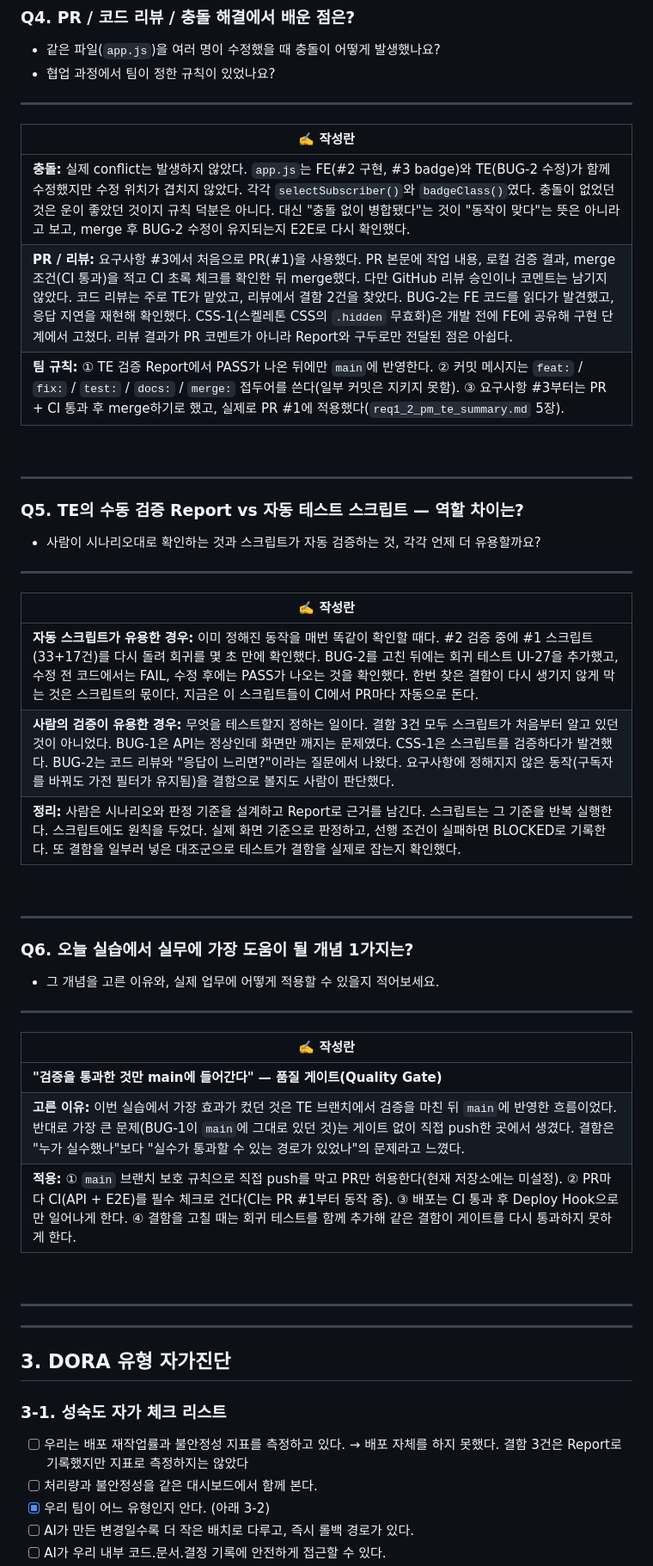
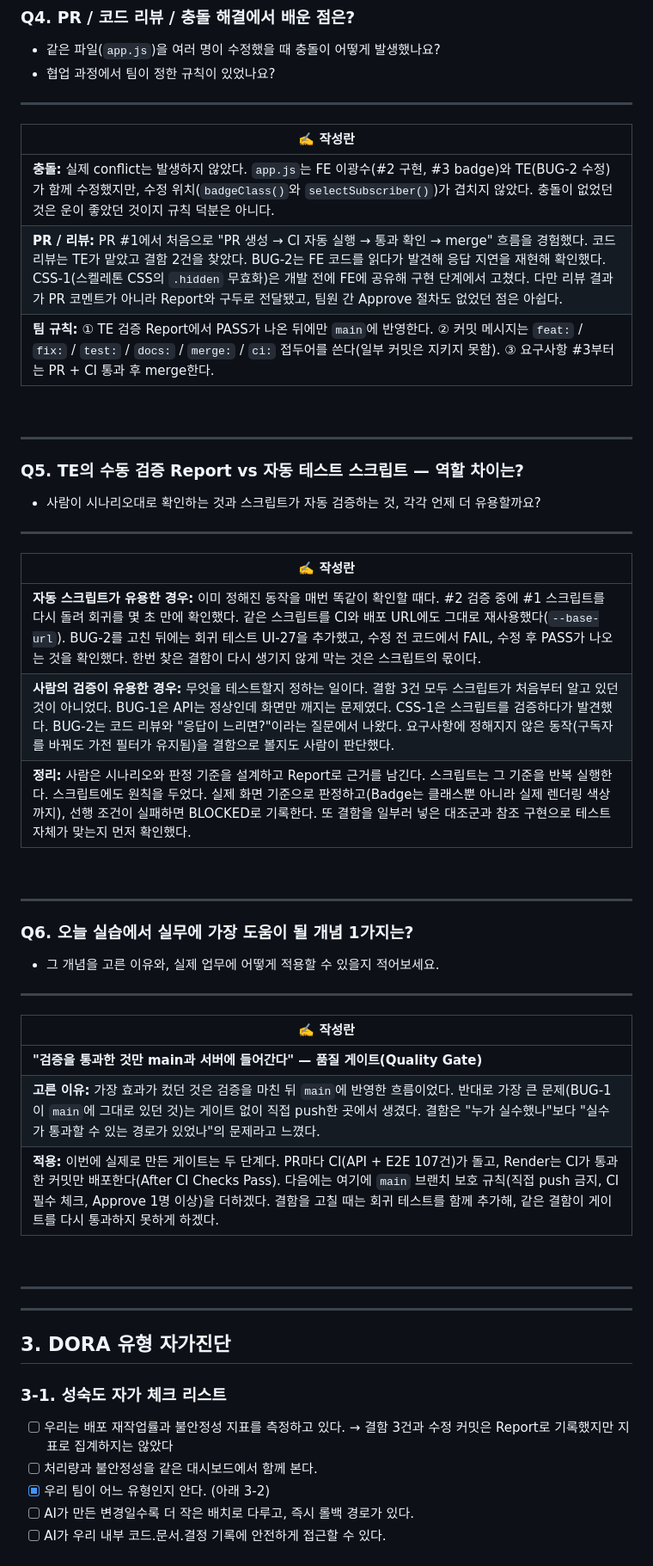
Before and after one commit to minseok209/sogang_lg, a Markdown page: docs/wrapup_checklist.md, the part around one of its changes. Shown at 86% size. GitHub-like rendering.

```diff
--- a/docs/wrapup_checklist.md
+++ b/docs/wrapup_checklist.md
@@ -108,9 +111,9 @@
 ---
 | ✍️ 작성란 |
 |-----------|
-| **충돌:** 실제 conflict는 발생하지 않았다. `app.js`는 FE(#2 구현, #3 badge)와 TE(BUG-2 수정)가 함께 수정했지만 수정 위치가 겹치지 않았다. 각각 `selectSubscriber()`와 `badgeClass()`였다. 충돌이 없었던 것은 운이 좋았던 것이지 규칙 덕분은 아니다. 대신 "충돌 없이 병합됐다"는 것이 "동작이 맞다"는 뜻은 아니라고 보고, merge 후 BUG-2 수정이 유지되는지 E2E로 다시 확인했다. |
-| **PR / 리뷰:** 요구사항 #3에서 처음으로 PR(#1)을 사용했다. PR 본문에 작업 내용, 로컬 검증 결과, merge 조건(CI 통과)을 적고 CI 초록 체크를 확인한 뒤 merge했다. 다만 GitHub 리뷰 승인이나 코멘트는 남기지 않았다. 코드 리뷰는 주로 TE가 맡았고, 리뷰에서 결함 2건을 찾았다. BUG-2는 FE 코드를 읽다가 발견했고, 응답 지연을 재현해 확인했다. CSS-1(스켈레톤 CSS의 `.hidden` 무효화)은 개발 전에 FE에 공유해 구현 단계에서 고쳤다. 리뷰 결과가 PR 코멘트가 아니라 Report와 구두로만 전달된 점은 아쉽다. |
-| **팀 규칙:** ① TE 검증 Report에서 PASS가 나온 뒤에만 `main`에 반영한다. ② 커밋 메시지는 `feat:` / `fix:` / `test:` / `docs:` / `merge:` 접두어를 쓴다(일부 커밋은 지키지 못함). ③ 요구사항 #3부터는 PR + CI 통과 후 merge하기로 했고, 실제로 PR #1에 적용했다(`req1_2_pm_te_summary.md` 5장). |
+| **충돌:** 실제 conflict는 발생하지 않았다. `app.js`는 FE 이광수(#2 구현, #3 badge)와 TE(BUG-2 수정)가 함께 수정했지만, 수정 위치(`badgeClass()`와 `selectSubscriber()`)가 겹치지 않았다. 충돌이 없었던 것은 운이 좋았던 것이지 규칙 덕분은 아니다. |
+| **PR / 리뷰:** PR #1에서 처음으로 "PR 생성 → CI 자동 실행 → 통과 확인 → merge" 흐름을 경험했다. 코드 리뷰는 TE가 맡았고 결함 2건을 찾았다. BUG-2는 FE 코드를 읽다가 발견해 응답 지연을 재현해 확인했다. CSS-1(스켈레톤 CSS의 `.hidden` 무효화)은 개발 전에 FE에 공유해 구현 단계에서 고쳤다. 다만 리뷰 결과가 PR 코멘트가 아니라 Report와 구두로 전달됐고, 팀원 간 Approve 절차도 없었던 점은 아쉽다. |
+| **팀 규칙:** ① TE 검증 Report에서 PASS가 나온 뒤에만 `main`에 반영한다. ② 커밋 메시지는 `feat:` / `fix:` / `test:` / `docs:` / `merge:` / `ci:` 접두어를 쓴다(일부 커밋은 지키지 못함). ③ 요구사항 #3부터는 PR + CI 통과 후 merge한다. |
 
 <br>
 
@@ -122,9 +125,9 @@
 ---
 | ✍️ 작성란 |
 |-----------|
-| **자동 스크립트가 유용한 경우:** 이미 정해진 동작을 매번 똑같이 확인할 때다. #2 검증 중에 #1 스크립트(33+17건)를 다시 돌려 회귀를 몇 초 만에 확인했다. BUG-2를 고친 뒤에는 회귀 테스트 UI-27을 추가했고, 수정 전 코드에서는 FAIL, 수정 후에는 PASS가 나오는 것을 확인했다. 한번 찾은 결함이 다시 생기지 않게 막는 것은 스크립트의 몫이다. 지금은 이 스크립트들이 CI에서 PR마다 자동으로 돈다. |
+| **자동 스크립트가 유용한 경우:** 이미 정해진 동작을 매번 똑같이 확인할 때다. #2 검증 중에 #1 스크립트를 다시 돌려 회귀를 몇 초 만에 확인했다. 같은 스크립트를 CI와 배포 URL에도 그대로 재사용했다(`--base-url`). BUG-2를 고친 뒤에는 회귀 테스트 UI-27을 추가했고, 수정 전 코드에서 FAIL, 수정 후 PASS가 나오는 것을 확인했다. 한번 찾은 결함이 다시 생기지 않게 막는 것은 스크립트의 몫이다. |
 | **사람의 검증이 유용한 경우:** 무엇을 테스트할지 정하는 일이다. 결함 3건 모두 스크립트가 처음부터 알고 있던 것이 아니었다. BUG-1은 API는 정상인데 화면만 깨지는 문제였다. CSS-1은 스크립트를 검증하다가 발견했다. BUG-2는 코드 리뷰와 "응답이 느리면?"이라는 질문에서 나왔다. 요구사항에 정해지지 않은 동작(구독자를 바꿔도 가전 필터가 유지됨)을 결함으로 볼지도 사람이 판단했다. |
-| **정리:** 사람은 시나리오와 판정 기준을 설계하고 Report로 근거를 남긴다. 스크립트는 그 기준을 반복 실행한다. 스크립트에도 원칙을 두었다. 실제 화면 기준으로 판정하고, 선행 조건이 실패하면 BLOCKED로 기록한다. 또 결함을 일부러 넣은 대조군으로 테스트가 결함을 실제로 잡는지 확인했다. |
+| **정리:** 사람은 시나리오와 판정 기준을 설계하고 Report로 근거를 남긴다. 스크립트는 그 기준을 반복 실행한다. 스크립트에도 원칙을 두었다. 실제 화면 기준으로 판정하고(Badge는 클래스뿐 아니라 실제 렌더링 색상까지), 선행 조건이 실패하면 BLOCKED로 기록한다. 또 결함을 일부러 넣은 대조군과 참조 구현으로 테스트 자체가 맞는지 먼저 확인했다. |
 
 <br>
 
@@ -135,9 +138,9 @@
 ---
 | ✍️ 작성란 |
 |-----------|
-| **"검증을 통과한 것만 main에 들어간다" — 품질 게이트(Quality Gate)** |
-| **고른 이유:** 이번 실습에서 가장 효과가 컸던 것은 TE 브랜치에서 검증을 마친 뒤 `main`에 반영한 흐름이었다. 반대로 가장 큰 문제(BUG-1이 `main`에 그대로 있던 것)는 게이트 없이 직접 push한 곳에서 생겼다. 결함은 "누가 실수했나"보다 "실수가 통과할 수 있는 경로가 있었나"의 문제라고 느꼈다. |
-| **적용:** ① `main` 브랜치 보호 규칙으로 직접 push를 막고 PR만 허용한다(현재 저장소에는 미설정). ② PR마다 CI(API + E2E)를 필수 체크로 건다(CI는 PR #1부터 동작 중). ③ 배포는 CI 통과 후 Deploy Hook으로만 일어나게 한다. ④ 결함을 고칠 때는 회귀 테스트를 함께 추가해 같은 결함이 게이트를 다시 통과하지 못하게 한다. |
+| **"검증을 통과한 것만 main과 서버에 들어간다" — 품질 게이트(Quality Gate)** |
+| **고른 이유:** 가장 효과가 컸던 것은 검증을 마친 뒤 `main`에 반영한 흐름이었다. 반대로 가장 큰 문제(BUG-1이 `main`에 그대로 있던 것)는 게이트 없이 직접 push한 곳에서 생겼다. 결함은 "누가 실수했나"보다 "실수가 통과할 수 있는 경로가 있었나"의 문제라고 느꼈다. |
+| **적용:** 이번에 실제로 만든 게이트는 두 단계다. PR마다 CI(API + E2E 107건)가 돌고, Render는 CI가 통과한 커밋만 배포한다(After CI Checks Pass). 다음에는 여기에 `main` 브랜치 보호 규칙(직접 push 금지, CI 필수 체크, Approve 1명 이상)을 더하겠다. 결함을 고칠 때는 회귀 테스트를 함께 추가해, 같은 결함이 게이트를 다시 통과하지 못하게 하겠다. |
 
 <br>
 
@@ -146,7 +149,7 @@
 ## 3. DORA 유형 자가진단
 ### 3-1. 성숙도 자가 체크 리스트
 - [ ] 우리는 배포 재작업률과 불안정성 지표를 측정하고 있다.
-      → 배포 자체를 하지 못했다. 결함 3건은 Report로 기록했지만 지표로 측정하지는 않았다
+      → 결함 3건과 수정 커밋은 Report로 기록했지만 지표로 집계하지는 않았다
 - [ ] 처리량과 불안정성을 같은 대시보드에서 함께 본다.
 - [x] 우리 팀이 어느 유형인지 안다. (아래 3-2)
 - [ ] AI가 만든 변경일수록 더 작은 배치로 다루고, 즉시 롤백 경로가 있다.
```
Also changed, not shown: other parts of docs/wrapup_checklist.md (+33 -30 lines).
